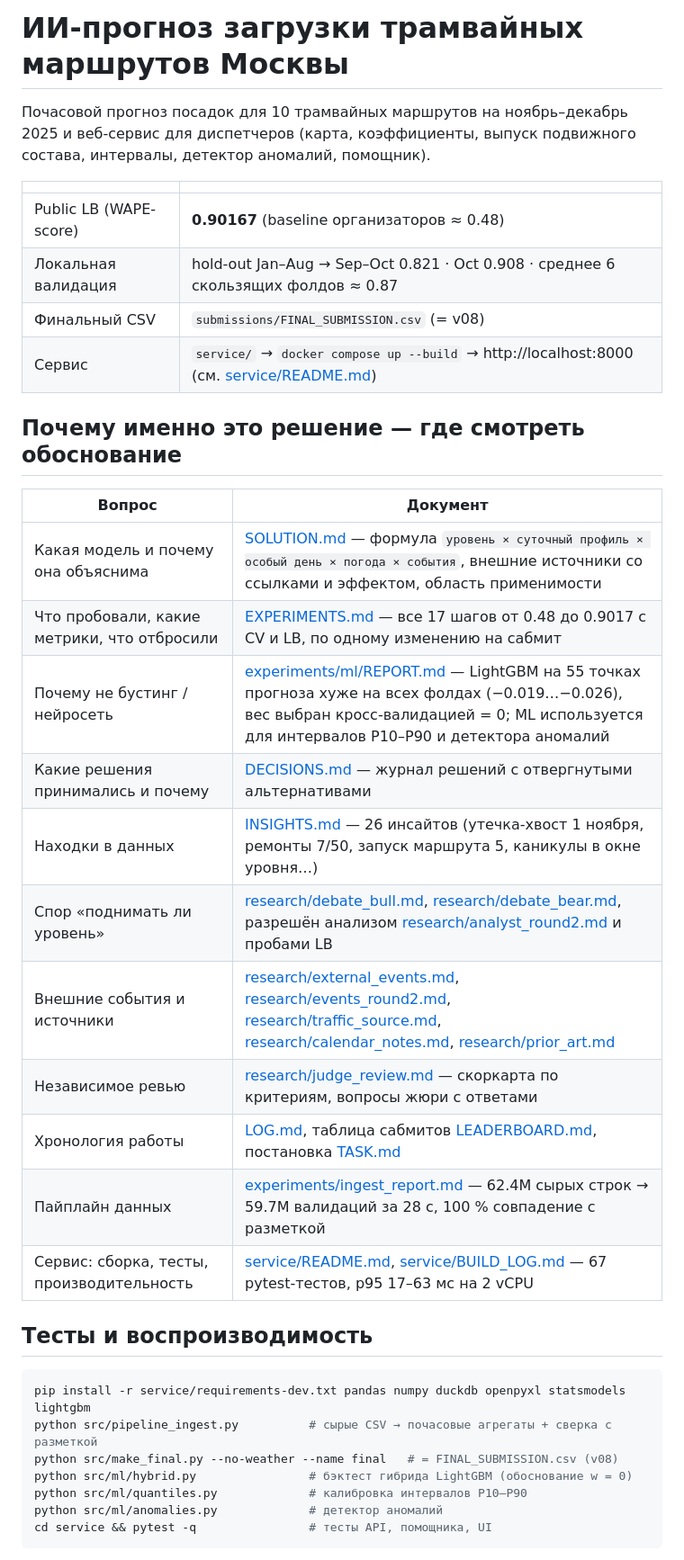
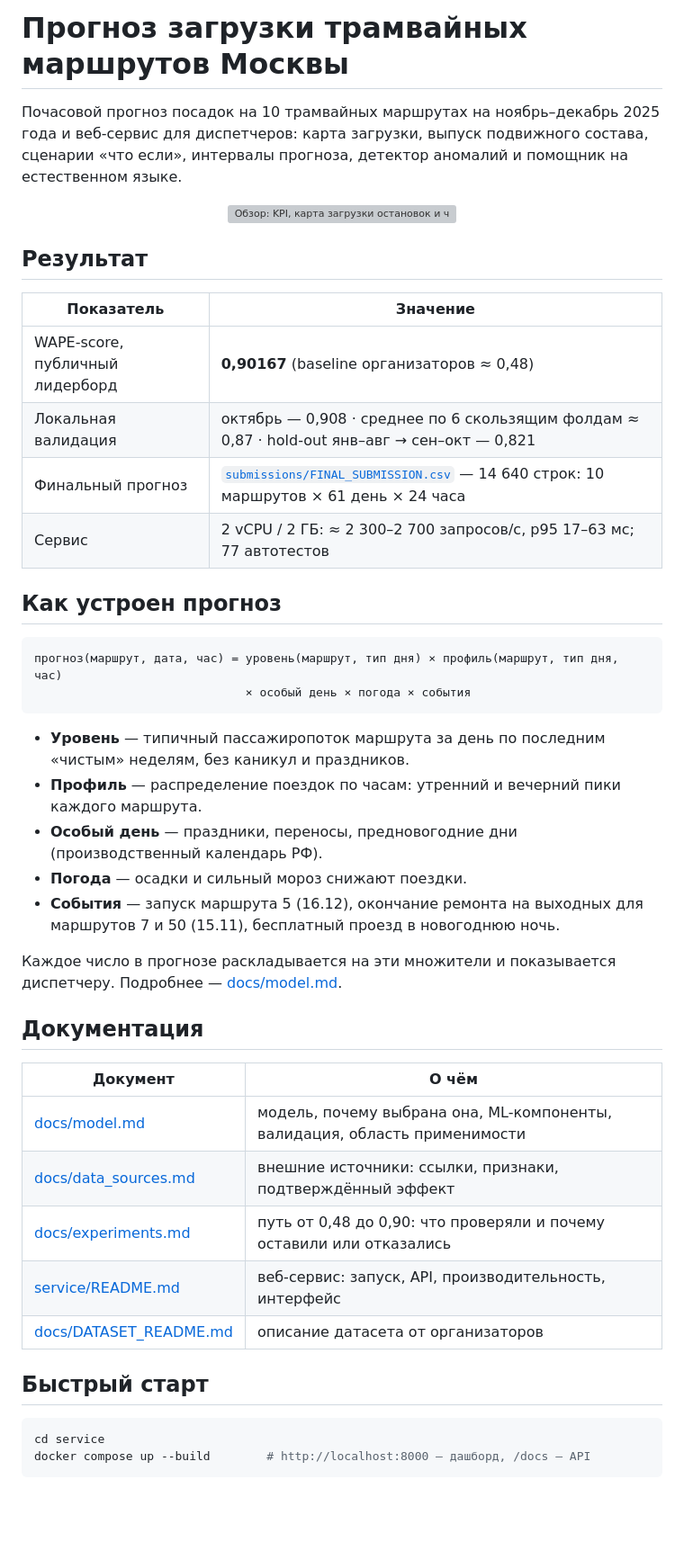
Before and after one commit to Saykra1/MetroHack2026, a Markdown page: README.md, the part around one of its changes. Shown at 90% size. GitHub-like rendering; blank space fills up the shorter version; grey boxes are pictures that could not be loaded.

````diff
--- a/README.md
+++ b/README.md
@@ -1,36 +1,48 @@
-# ИИ-прогноз загрузки трамвайных маршрутов Москвы
+# Прогноз загрузки трамвайных маршрутов Москвы
 
-Почасовой прогноз посадок для 10 трамвайных маршрутов на ноябрь–декабрь 2025 и веб-сервис для диспетчеров (карта, коэффициенты, выпуск подвижного состава, интервалы, детектор аномалий, помощник).
+Почасовой прогноз посадок на 10 трамвайных маршрутах на ноябрь–декабрь 2025 года и веб-сервис для диспетчеров: карта загрузки, выпуск подвижного состава, сценарии «что если», интервалы прогноза, детектор аномалий и помощник на естественном языке.
 
-| | |
+<p align="center">
+  <img src="service/docs/screenshots/ui2_overview_light_desktop.png" width="820" alt="Обзор: KPI, карта загрузки остановок и часы риска">
+</p>
+
+## Результат
+
+| Показатель | Значение |
 |---|---|
-| Public LB (WAPE-score) | **0.90167** (baseline организаторов ≈ 0.48) |
-| Локальная валидация | hold-out Jan–Aug → Sep–Oct 0.821 · Oct 0.908 · среднее 6 скользящих фолдов ≈ 0.87 |
-| Финальный CSV | `submissions/FINAL_SUBMISSION.csv` (= v08) |
-| Сервис | `service/` → `docker compose up --build` → http://localhost:8000 (см. [service/README.md](service/README.md)) |
+| WAPE-score, публичный лидерборд | **0,90167** (baseline организаторов ≈ 0,48) |
+| Локальная валидация | октябрь — 0,908 · среднее по 6 скользящим фолдам ≈ 0,87 · hold-out янв–авг → сен–окт — 0,821 |
+| Финальный прогноз | [`submissions/FINAL_SUBMISSION.csv`](submissions/FINAL_SUBMISSION.csv) — 14 640 строк: 10 маршрутов × 61 день × 24 часа |
+| Сервис | 2 vCPU / 2 ГБ: ≈ 2 300–2 700 запросов/с, p95 17–63 мс; 77 автотестов |
 
-## Почему именно это решение — где смотреть обоснование
-| Вопрос | Документ |
+## Как устроен прогноз
+
+```
+прогноз(маршрут, дата, час) = уровень(маршрут, тип дня) × профиль(маршрут, тип дня, час)
+                              × особый день × погода × события
+```
+
+- **Уровень** — типичный пассажиропоток маршрута за день по последним «чистым» неделям, без каникул и праздников.
+- **Профиль** — распределение поездок по часам: утренний и вечерний пики каждого маршрута.
+- **Особый день** — праздники, переносы, предновогодние дни (производственный календарь РФ).
+- **Погода** — осадки и сильный мороз снижают поездки.
+- **События** — запуск маршрута 5 (16.12), окончание ремонта на выходных для маршрутов 7 и 50 (15.11), бесплатный проезд в новогоднюю ночь.
+
+Каждое число в прогнозе раскладывается на эти множители и показывается диспетчеру. Подробнее — [docs/model.md](docs/model.md).
+
+## Документация
+
+| Документ | О чём |
 |---|---|
-| Какая модель и почему она объяснима | [SOLUTION.md](SOLUTION.md) — формула `уровень × суточный профиль × особый день × погода × события`, внешние источники со ссылками и эффектом, область применимости |
-| Что пробовали, какие метрики, что отбросили | [EXPERIMENTS.md](EXPERIMENTS.md) — все 17 шагов от 0.48 до 0.9017 с CV и LB, по одному изменению на сабмит |
-| Почему не бустинг / нейросеть | [experiments/ml/REPORT.md](experiments/ml/REPORT.md) — LightGBM на 55 точках прогноза хуже на всех фолдах (−0.019…−0.026), вес выбран кросс-валидацией = 0; ML используется для интервалов P10–P90 и детектора аномалий |
-| Какие решения принимались и почему | [DECISIONS.md](DECISIONS.md) — журнал решений с отвергнутыми альтернативами |
-| Находки в данных | [INSIGHTS.md](INSIGHTS.md) — 26 инсайтов (утечка-хвост 1 ноября, ремонты 7/50, запуск маршрута 5, каникулы в окне уровня…) |
-| Спор «поднимать ли уровень» | [research/debate_bull.md](research/debate_bull.md), [research/debate_bear.md](research/debate_bear.md), разрешён анализом [research/analyst_round2.md](research/analyst_round2.md) и пробами LB |
-| Внешние события и источники | [research/external_events.md](research/external_events.md), [research/events_round2.md](research/events_round2.md), [research/traffic_source.md](research/traffic_source.md), [research/calendar_notes.md](research/calendar_notes.md), [research/prior_art.md](research/prior_art.md) |
-| Независимое ревью | [research/judge_review.md](research/judge_review.md) — скоркарта по критериям, вопросы жюри с ответами |
-| Хронология работы | [LOG.md](LOG.md), таблица сабмитов [LEADERBOARD.md](LEADERBOARD.md), постановка [TASK.md](TASK.md) |
-| Пайплайн данных | [experiments/ingest_report.md](experiments/ingest_report.md) — 62.4M сырых строк → 59.7M валидаций за 28 с, 100 % совпадение с разметкой |
-| Сервис: сборка, тесты, производительность | [service/README.md](service/README.md), [service/BUILD_LOG.md](service/BUILD_LOG.md) — 67 pytest-тестов, p95 17–63 мс на 2 vCPU |
+| [docs/model.md](docs/model.md) | модель, почему выбрана она, ML-компоненты, валидация, область применимости |
+| [docs/data_sources.md](docs/data_sources.md) | внешние источники: ссылки, признаки, подтверждённый эффект |
+| [docs/experiments.md](docs/experiments.md) | путь от 0,48 до 0,90: что проверяли и почему оставили или отказались |
+| [service/README.md](service/README.md) | веб-сервис: запуск, API, производительность, интерфейс |
+| [docs/DATASET_README.md](docs/DATASET_README.md) | описание датасета от организаторов |
 
-## Тесты и воспроизводимость
+## Быстрый старт
+
 ```bash
-pip install -r service/requirements-dev.txt pandas numpy duckdb openpyxl statsmodels lightgbm
-python src/pipeline_ingest.py          # сырые CSV → почасовые агрегаты + сверка с разметкой
-python src/make_final.py --no-weather --name final   # = FINAL_SUBMISSION.csv (v08)
-python src/ml/hybrid.py                # бэктест гибрида LightGBM (обоснование w = 0)
-python src/ml/quantiles.py             # калибровка интервалов P10–P90
-python src/ml/anomalies.py             # детектор аномалий
-cd service && pytest -q                # тесты API, помощника, UI
+cd service
+docker compose up --build        # http://localhost:8000 — дашборд, /docs — API
 ```
````
Also changed, not shown: other parts of README.md (+35 -1 lines).
